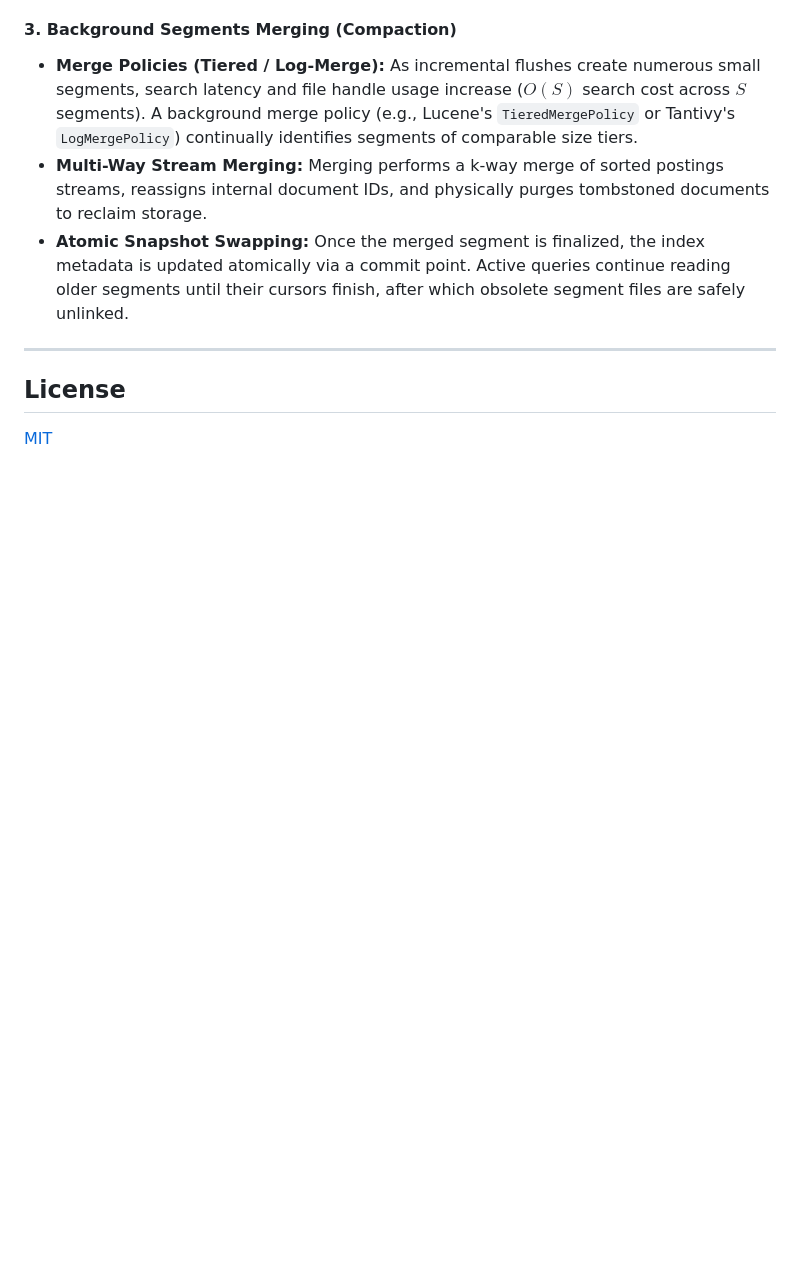
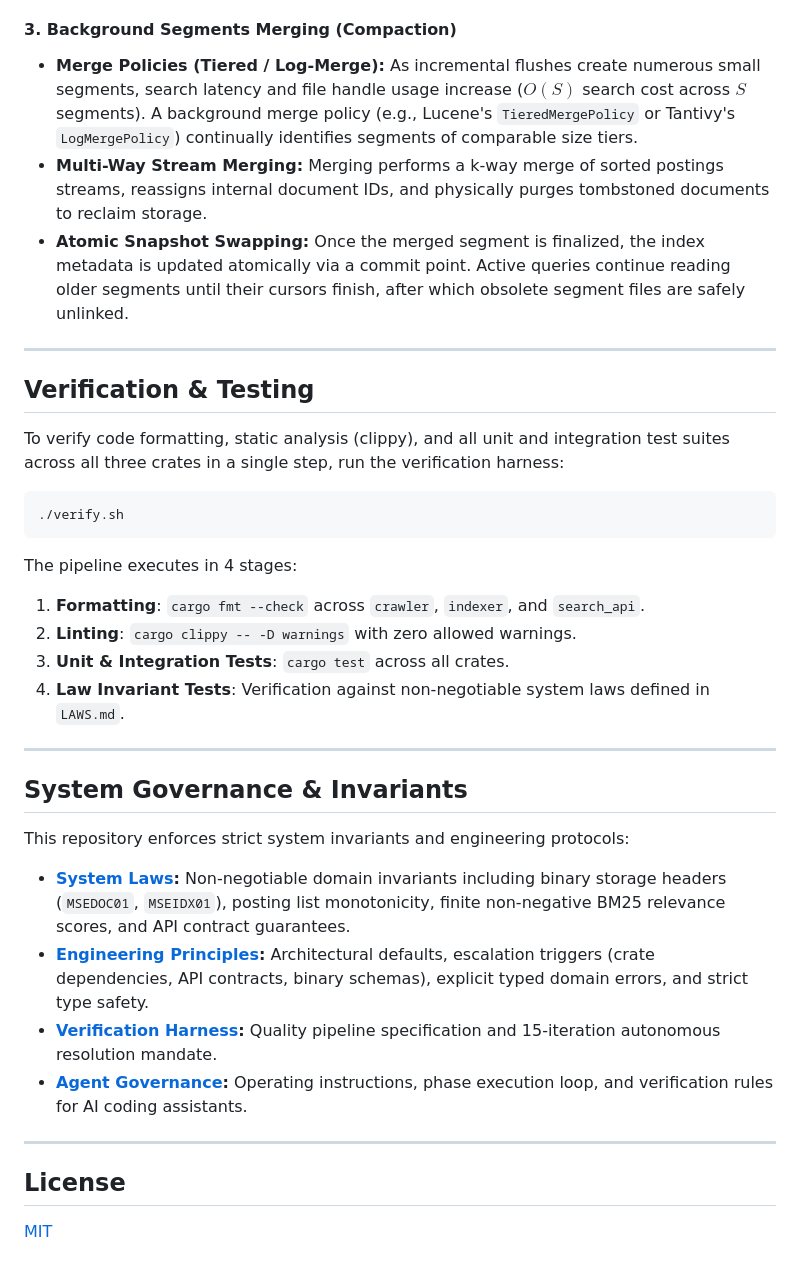
Before and after one commit to Dercypt/mini-search-engine, a Markdown page: README.md, the part around the change. Drawn GitHub-style; blank space fills up the shorter version.

Commit message:
docs: document verification harness and governance guidelines in README

````diff
--- a/README.md
+++ b/README.md
@@ -181,5 +181,31 @@ Modern production search engines like **Apache Lucene** and **Tantivy** address
 
 ---
 
+## Verification & Testing
+
+To verify code formatting, static analysis (clippy), and all unit and integration test suites across all three crates in a single step, run the verification harness:
+
+```bash
+./verify.sh
+```
+
+The pipeline executes in 4 stages:
+1. **Formatting**: `cargo fmt --check` across `crawler`, `indexer`, and `search_api`.
+2. **Linting**: `cargo clippy -- -D warnings` with zero allowed warnings.
+3. **Unit & Integration Tests**: `cargo test` across all crates.
+4. **Law Invariant Tests**: Verification against non-negotiable system laws defined in `LAWS.md`.
+
+---
+
+## System Governance & Invariants
+
+This repository enforces strict system invariants and engineering protocols:
+* **[System Laws](LAWS.md):** Non-negotiable domain invariants including binary storage headers (`MSEDOC01`, `MSEIDX01`), posting list monotonicity, finite non-negative BM25 relevance scores, and API contract guarantees.
+* **[Engineering Principles](PRINCIPLES.md):** Architectural defaults, escalation triggers (crate dependencies, API contracts, binary schemas), explicit typed domain errors, and strict type safety.
+* **[Verification Harness](HARNESS.md):** Quality pipeline specification and 15-iteration autonomous resolution mandate.
+* **[Agent Governance](AGENTS.md):** Operating instructions, phase execution loop, and verification rules for AI coding assistants.
+
+---
+
 ## License
 [MIT](LICENSE)
````
